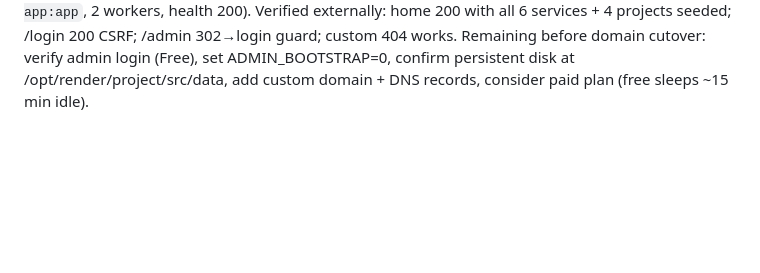
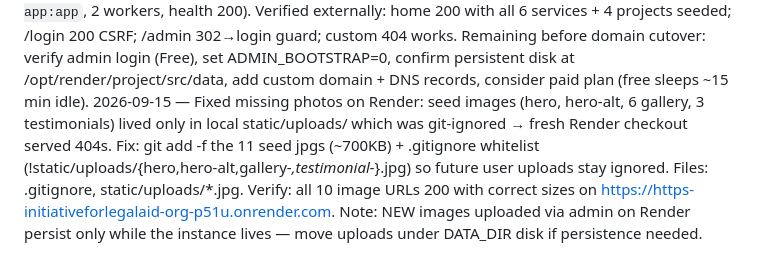
Before and after one commit to freerfa/https-initiativeforlegalaid.org, a Markdown page: CHANGELOG.md, the part around the change. Drawn GitHub-style; blank space fills up the shorter version.

Commit message:
Docs: log Render photo fix

```diff
--- a/CHANGELOG.md
+++ b/CHANGELOG.md
@@ -15,3 +15,4 @@
 2026-09-14 — Render readiness fix: DATA_DIR support (DB on persistent disk, survives redeploys) + ensure_db() auto-seed from site_data.json on first boot; DATA_DIR added to render.yaml envVars. Verify: fresh DATA_DIR seeds 6 services/4 projects; local home 200.
 2026-09-15 — Render deploy fix: gunicorn==23.0.0 added to requirements.txt (was only in requirements-prod.txt, so build `pip install -r requirements.txt` never installed it → "gunicorn: command not found", exit 127). Files: requirements.txt. Verify: Render build installs gunicorn-23.0.0; start command boots 2 workers.
 2026-09-15 — PRODUCTION LIVE on Render: https://https-initiativeforlegalaid-org-1.onrender.com (service srv-dakep4bm8hqs73ebt5t0, branch main @ d29c596, start `gunicorn -w 2 -b 0.0.0.0:$PORT app:app`, 2 workers, health 200). Verified externally: home 200 with all 6 services + 4 projects seeded; /login 200 CSRF; /admin 302→login guard; custom 404 works. Remaining before domain cutover: verify admin login (Free), set ADMIN_BOOTSTRAP=0, confirm persistent disk at /opt/render/project/src/data, add custom domain + DNS records, consider paid plan (free sleeps ~15 min idle).
+2026-09-15 — Fixed missing photos on Render: seed images (hero, hero-alt, 6 gallery, 3 testimonials) lived only in local static/uploads/ which was git-ignored → fresh Render checkout served 404s. Fix: git add -f the 11 seed jpgs (~700KB) + .gitignore whitelist (!static/uploads/{hero,hero-alt,gallery-*,testimonial-*}.jpg) so future user uploads stay ignored. Files: .gitignore, static/uploads/*.jpg. Verify: all 10 image URLs 200 with correct sizes on https://https-initiativeforlegalaid-org-p51u.onrender.com. Note: NEW images uploaded via admin on Render persist only while the instance lives — move uploads under DATA_DIR disk if persistence needed.
```
